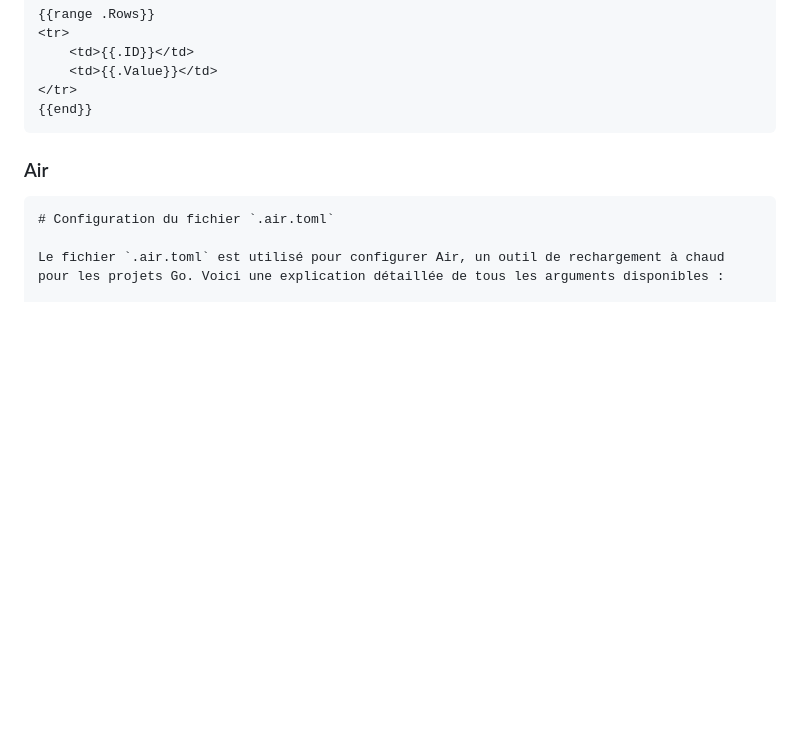
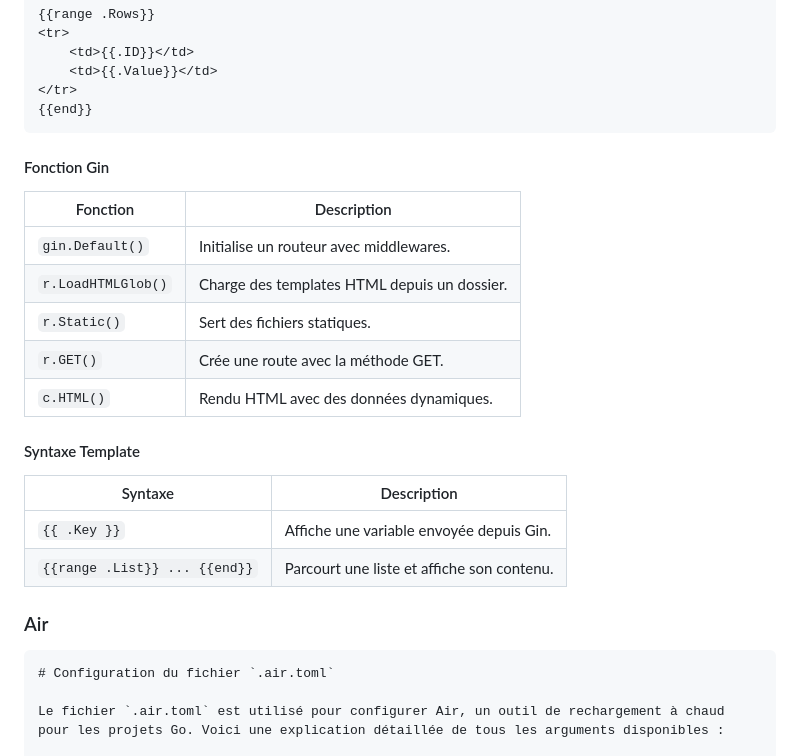
Before and after one commit to JeanBaptisteDurand/Monday-light, a Markdown page: README.md, the part around one of its changes. Rendered like a GitHub page; blank space fills up the shorter version.

Commit message:
added some gin doc

````diff
--- a/README.md
+++ b/README.md
@@ -67,6 +67,23 @@ r.GET("/generate-rows", func(c *gin.Context) {
 </tr>
 {{end}}
 ```
+
+#### Fonction Gin
+
+| Fonction                  | Description                                    |
+|---------------------------|------------------------------------------------|
+| `gin.Default()`           | Initialise un routeur avec middlewares.       |
+| `r.LoadHTMLGlob()`        | Charge des templates HTML depuis un dossier.  |
+| `r.Static()`              | Sert des fichiers statiques.                  |
+| `r.GET()`                 | Crée une route avec la méthode GET.           |
+| `c.HTML()`                | Rendu HTML avec des données dynamiques.       |
+
+#### Syntaxe Template
+
+| Syntaxe                   | Description                                    |
+|---------------------------|------------------------------------------------|
+| `{{ .Key }}`              | Affiche une variable envoyée depuis Gin.       |
+| `{{range .List}} ... {{end}}` | Parcourt une liste et affiche son contenu.    |
 
 ### Air
 
````
Also changed, not shown: other parts of README.md (+2 -2 lines).
